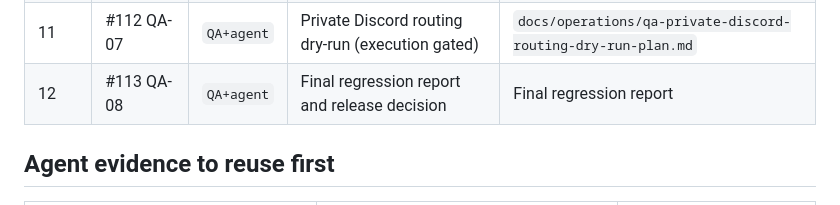
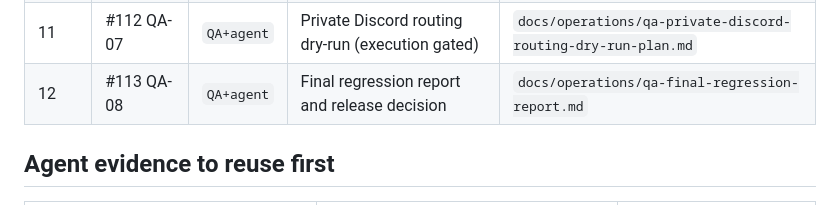
Before and after one commit to egdev6/egdev-dashboard, a Markdown page: docs/operations/qa-acceptance-matrix.md, the part around the change. Drawn GitHub-style.

Commit message:
test(qa): add final regression report

```diff
--- a/docs/operations/qa-acceptance-matrix.md
+++ b/docs/operations/qa-acceptance-matrix.md
@@ -23,7 +23,7 @@ Use this doc to run the QA track after AGENT verification is green. It gives QA
 | 9 | #110 QA-05 | `QA+agent` | Dashboard and analytics read-only walkthrough | `docs/operations/qa-dashboard-analytics-readonly-walkthrough.md` |
 | 10 | #111 QA-06 | `QA+agent` | Private Docker runtime smoke walkthrough | `docs/operations/qa-private-docker-runtime-smoke-walkthrough.md` |
 | 11 | #112 QA-07 | `QA+agent` | Private Discord routing dry-run (execution gated) | `docs/operations/qa-private-discord-routing-dry-run-plan.md` |
-| 12 | #113 QA-08 | `QA+agent` | Final regression report and release decision | Final regression report |
+| 12 | #113 QA-08 | `QA+agent` | Final regression report and release decision | `docs/operations/qa-final-regression-report.md` |
 
 ## Agent evidence to reuse first
 
```
Also changed, not shown: docs/operations/qa-final-regression-report.md (added, +189 -0 lines).
